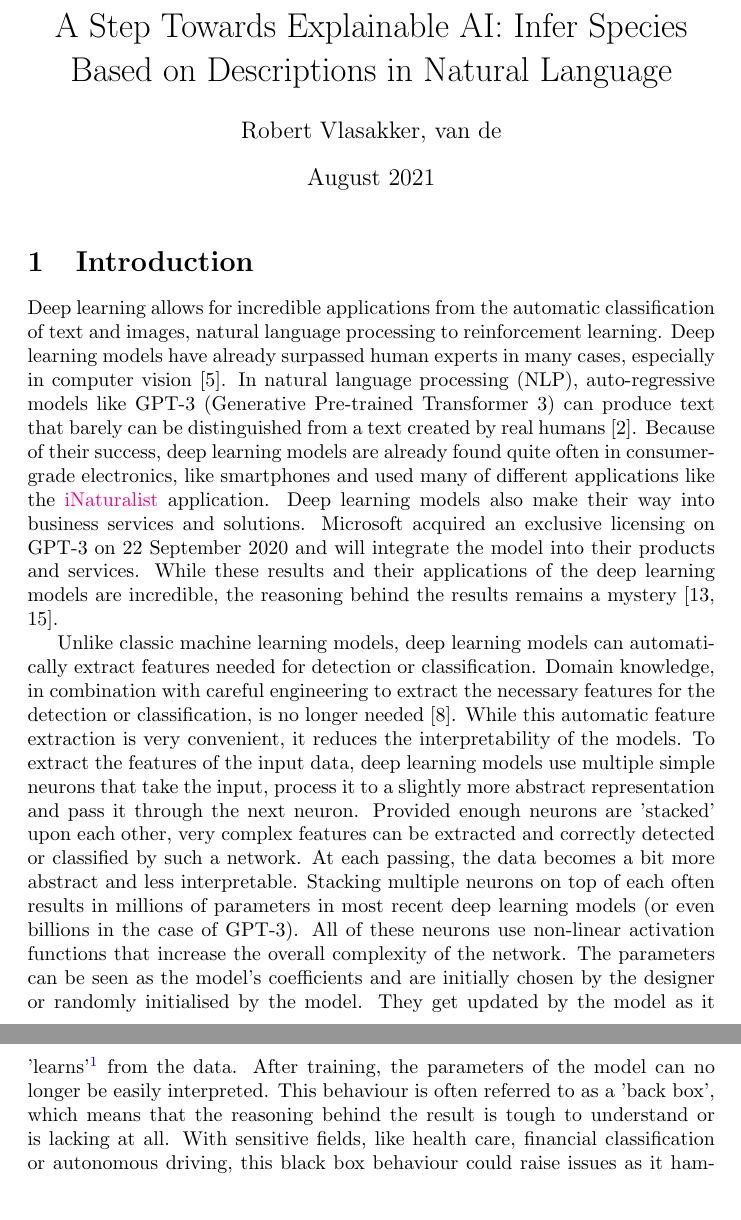
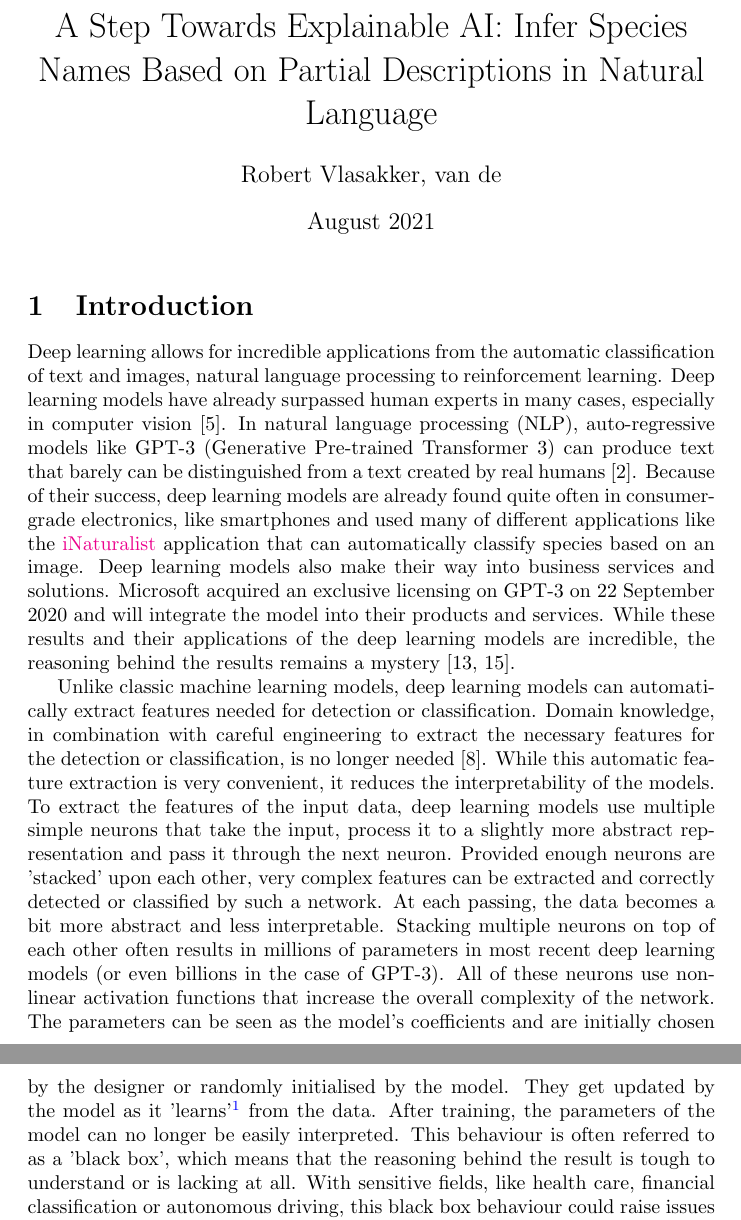
Before and after one commit to RobertvdV/GRS82000_eTaxonomist, a LaTeX document (main.tex): two parts of pages 1 and 2 of 11, joined at a grey line, cut so that both start at the same text. Compiled offline with pdfLaTeX.

Commit message:
Update on Overleaf.

```diff
--- a/main.tex
+++ b/main.tex
@@ -25,7 +25,7 @@
 
 
 \addbibresource{references.bib}
-\title{A Step Towards Explainable AI: Infer Species Based on Descriptions in Natural Language}
+\title{A Step Towards Explainable AI: Infer Species Names Based on Partial Descriptions in Natural Language}
 
 \author{Robert Vlasakker, van de}
 \date{August 2021}
@@ -50,7 +50,7 @@
 Deep learning allows for incredible applications from the automatic classification of text and images, natural language processing to reinforcement learning.
 Deep learning models have already surpassed human experts in many cases, especially in computer vision \autocite{he_delving_2015}.
 In natural language processing (NLP), auto-regressive models like GPT-3 (Generative Pre-trained Transformer 3) can produce text that barely can be distinguished from a text created by real humans \autocite{brown_language_2020}.
-Because of their success, deep learning models are already found quite often in consumer-grade electronics, like smartphones and used many of different applications like the \href{https://www.inaturalist.org/}{iNaturalist} application.
+Because of their success, deep learning models are already found quite often in consumer-grade electronics, like smartphones and used many of different applications like the \href{https://www.inaturalist.org/}{iNaturalist} application that can automatically classify species based on an image.
 %With the \href{https://www.inaturalist.org/}{iNaturalist} model, species can automatically be recognized just by taking a picture of species \autocite{radford_learning_2021}.
 Deep learning models also make their way into business services and solutions.
 Microsoft acquired an exclusive licensing on GPT-3 on 22 September 2020 and will integrate the model into their products and services.
@@ -62,12 +62,12 @@ While this automatic feature extraction is very convenient, it reduces the inter
 To extract the features of the input data, deep learning models use multiple simple neurons that take the input, process it to a slightly more abstract representation and pass it through the next neuron.
 Provided enough neurons are 'stacked' upon each other, very complex features can be extracted and correctly detected or classified by such a network.
 At each passing, the data becomes a bit more abstract and less interpretable.
-Stacking multiple neurons on top of each often results in millions of parameters in most recent deep learning models (or even billions in the case of GPT-3).
+Stacking multiple neurons on top of each other often results in millions of parameters in most recent deep learning models (or even billions in the case of GPT-3).
 All of these neurons use non-linear activation functions that increase the overall complexity of the network.
 The parameters can be seen as the model's coefficients and are initially chosen by the designer or randomly initialised by the model.
 They get updated by the model as it 'learns'\footnote{The learning method varies across different deep learning models, but is based on derivatives.} from the data.
 After training, the parameters of the model can no longer be  easily interpreted.
-This behaviour is often referred to as a 'back box', which means that the reasoning behind the result is tough to understand or is lacking at all.
+This behaviour is often referred to as a 'black box', which means that the reasoning behind the result is tough to understand or is lacking at all.
 With sensitive fields, like health care, financial classification or autonomous driving, this black box behaviour could raise issues as it hampers the trustworthiness of the models \autocite{carvalho_machine_2019}.
 The increasing complexity already resulted in several regulations, where the European General Data Protection Regulation (GDPR) is probably the most famous one.
 It is essential to keep the models comprehensible for humans as their decision will impact human lives.
```
